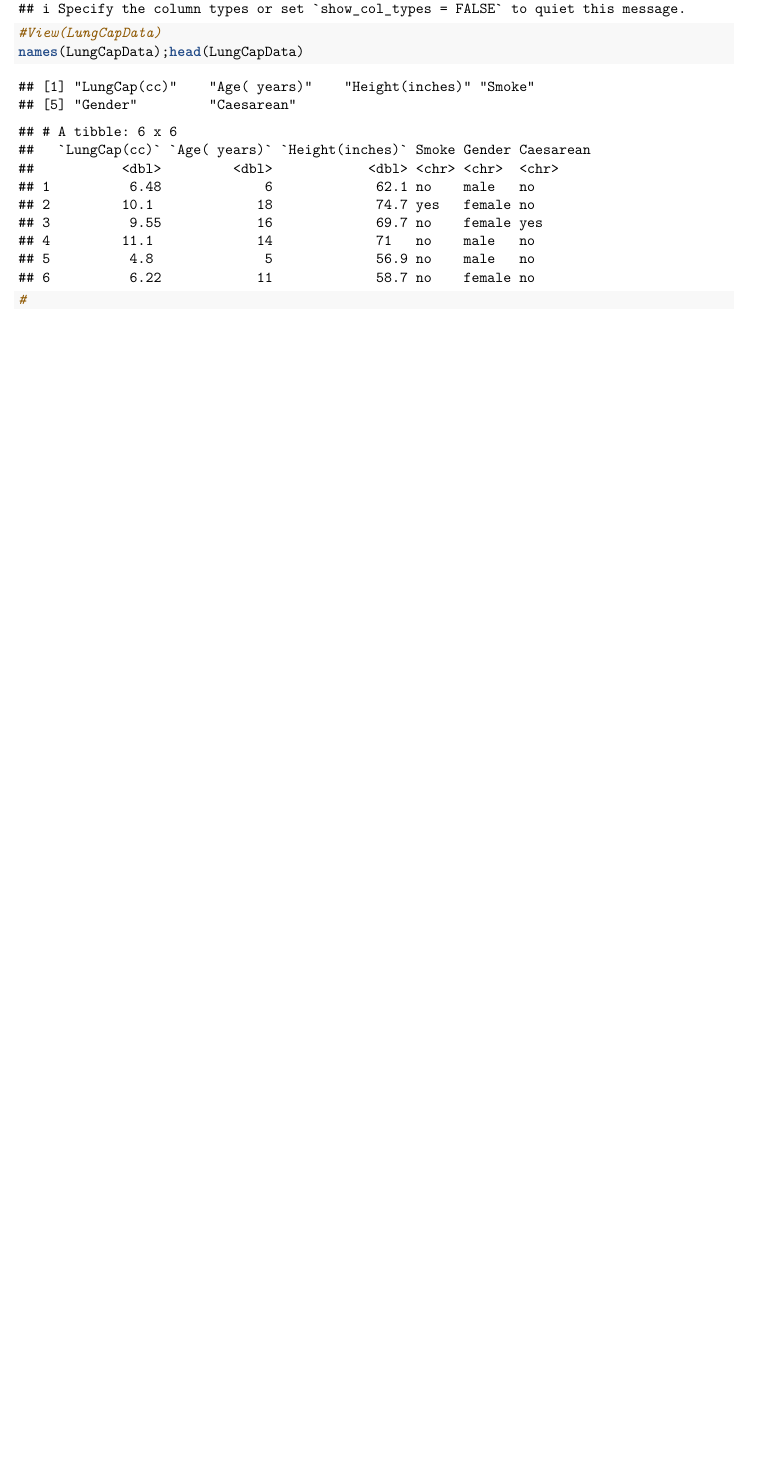
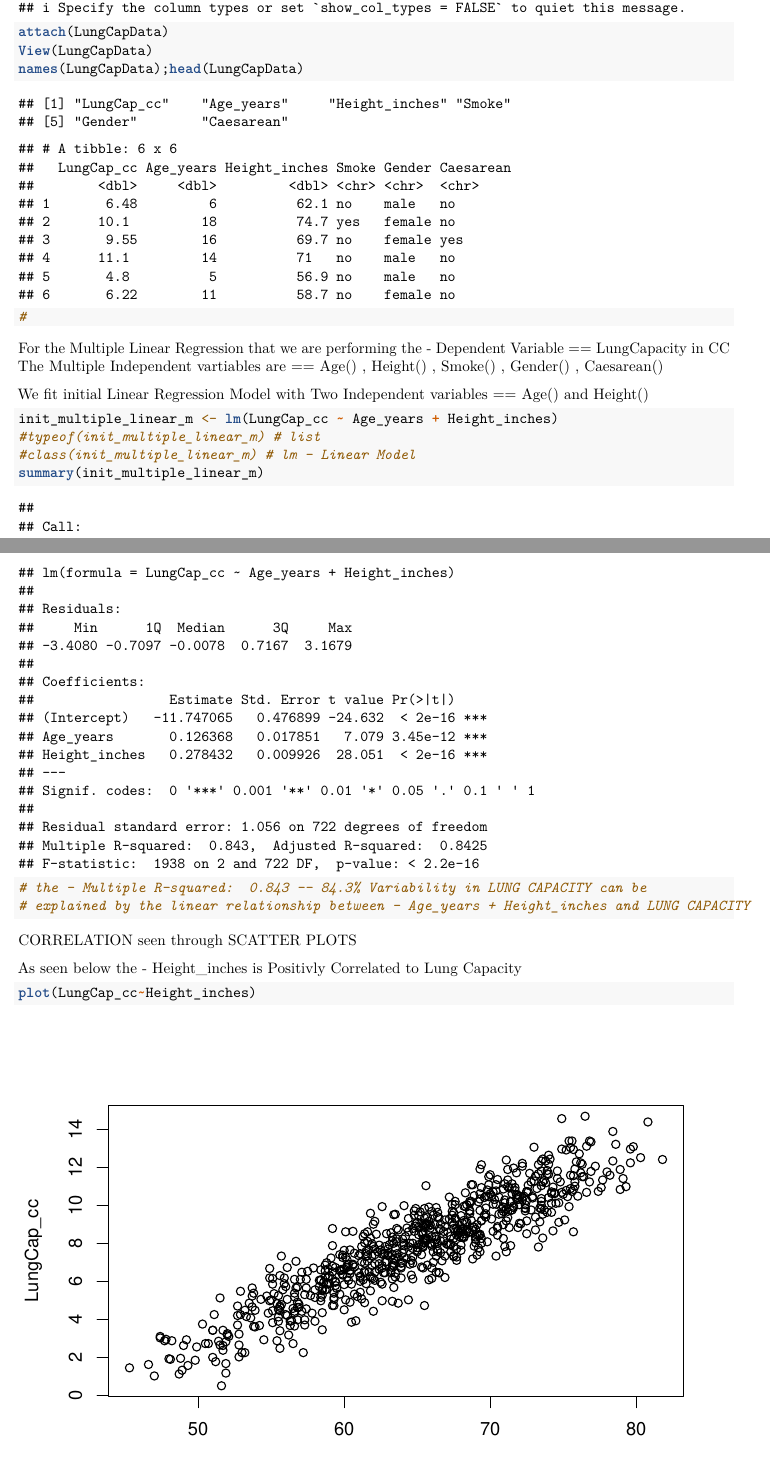
Before and after one commit to digital-cognition-co-in/MMM_MarketMixModeling, an R Markdown document (MMM_MultipleLinearRegression.Rmd): part of the page before the commit and two parts of pages 1 and 2 of 2 after it, the two joined at a grey line, cut so that both start at the same text, the shorter picture padded with empty space. Rendered offline with R 4.5, knitr and Pandoc, then LaTeX, with nearby package versions.

Commit message:
scatter_cor_plot

````diff
--- a/LungCapData.csv
+++ b/LungCapData.csv
@@ -1,4 +1,4 @@
-LungCap(cc),Age( years),Height(inches),Smoke,Gender,Caesarean
+LungCap_cc,Age_years,Height_inches,Smoke,Gender,Caesarean
 6.475,6,62.1,no,male,no
 10.125,18,74.7,yes,female,no
 9.55,16,69.7,no,female,yes
--- a/MMM_MultipleLinearRegression.Rmd
+++ b/MMM_MultipleLinearRegression.Rmd
@@ -12,9 +12,39 @@ https://github.com/digital-cognition-co-in/DigitalCognition/issues/24
 ```{r}
 library(readr)
 LungCapData <- read_csv("LungCapData.csv")
-#View(LungCapData)
+attach(LungCapData)
+View(LungCapData)
 names(LungCapData);head(LungCapData)
 #
+
+```
+
+
+For the Multiple Linear Regression that we are performing the - Dependent Variable == LungCapacity in CC
+The Multiple Independent vartiables are == Age() , Height() , Smoke() , Gender() , Caesarean()
+
+We fit initial Linear Regression Model with Two Independent variables == Age() and Height()
+
+
+```{r}
+init_multiple_linear_m <- lm(LungCap_cc ~ Age_years + Height_inches)
+#typeof(init_multiple_linear_m) # list
+#class(init_multiple_linear_m) # lm - Linear Model
+summary(init_multiple_linear_m)
+# the - Multiple R-squared:  0.843 -- 84.3% Variability in LUNG CAPACITY can be
+# explained by the linear relationship between - Age_years + Height_inches and LUNG CAPACITY
+
+```
+
+
+CORRELATION seen through SCATTER PLOTS
+
+
+As seen below the - Height_inches is Positivly Correlated to Lung Capacity
+
+
+```{r}
+plot(LungCap_cc~Height_inches)
 
 ```
 
````
Also changed, not shown: MMM_MultipleLinearRegression.pdf, MMM_MultipleLinearRegression.Rmd (12 more changed lines), 1 other file.
